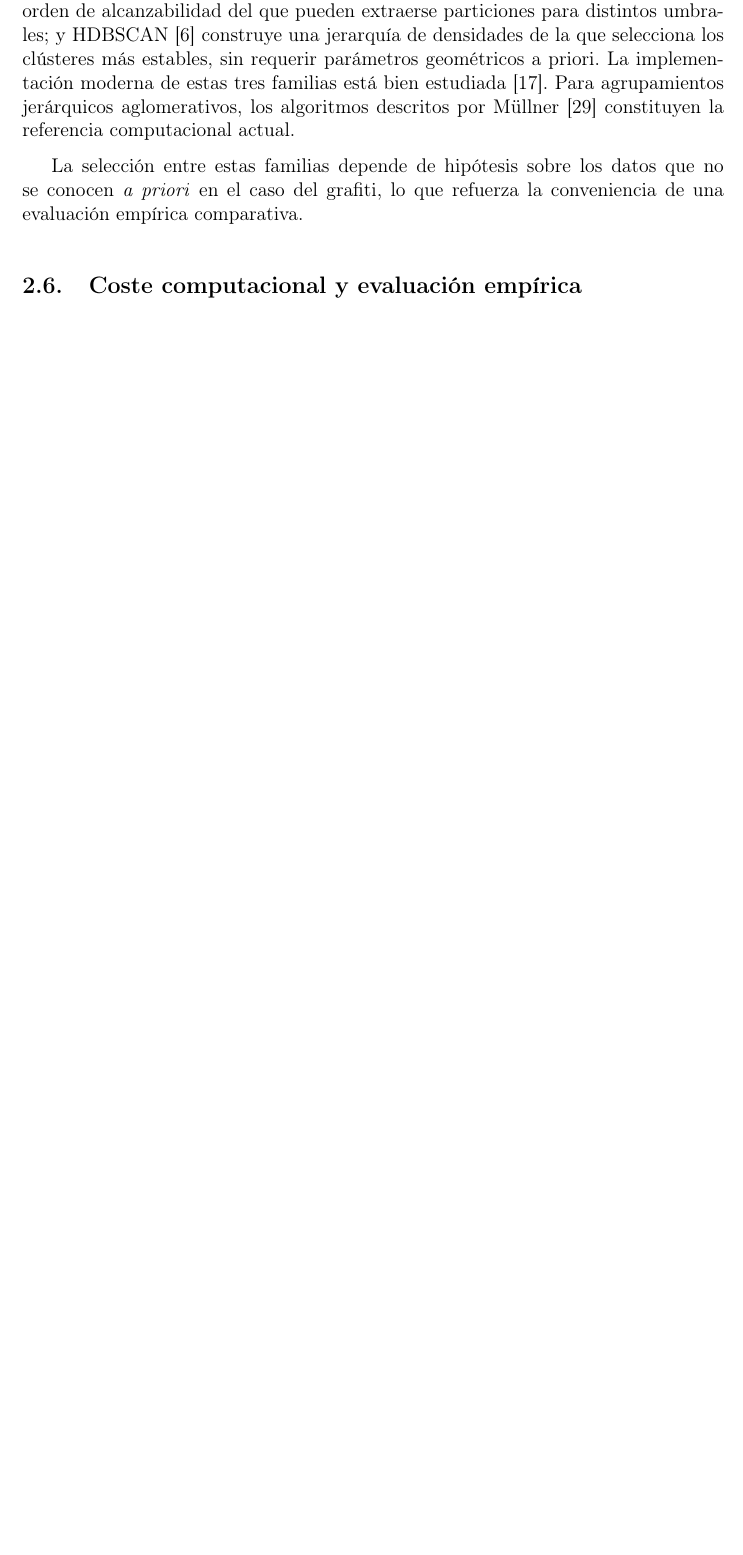
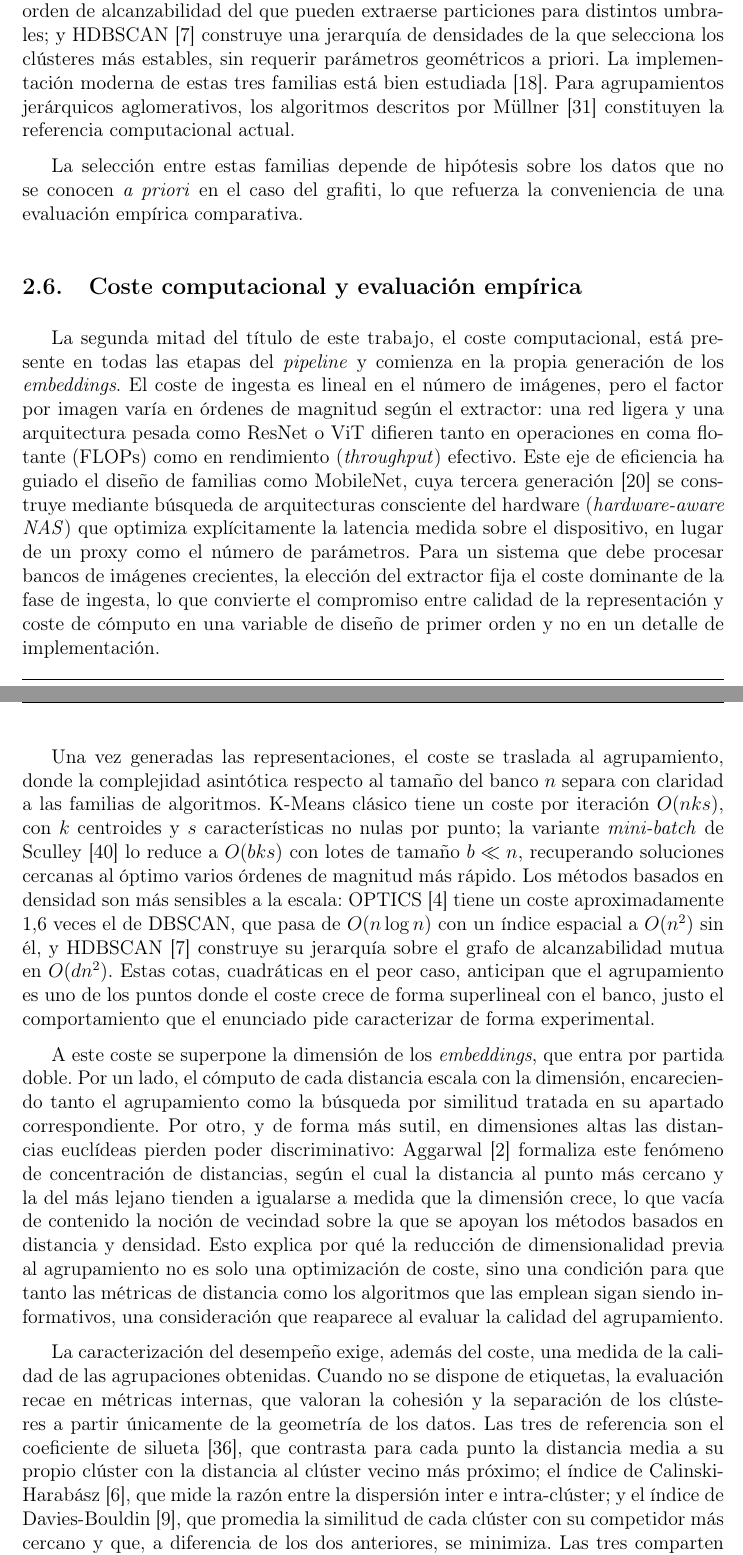
Before and after one commit to Luengor/tfm, a LaTeX document (doc/informe.tex, which reads doc/doc/art.tex): part of page 15 of 40 before the commit and two parts of pages 15 and 16 of 41 after it, the two joined at a grey line, cut so that both start at the same text, the shorter picture padded with empty space. Compiled offline with pdfLaTeX.

Commit message:
algo de texto

```diff
--- a/doc/doc/art.tex
+++ b/doc/doc/art.tex
@@ -201,21 +201,64 @@ conveniencia de una evaluación empírica comparativa.
 % ---------------------------------------------------------------------
 \subsection{Coste computacional y evaluación empírica}
 \label{subsec:art-cost}
+% TODO: Simplificar esta sección, que es un poco densa
 
-% Justificar la mitad del título ("coste computacional"). Cubrir:
-%   - Comparativas de throughput y FLOPs de extractores de características
-%     (MobileNet vs ResNet vs ViT; trabajos de eficiencia como EfficientNet,
-%     MobileNetV3 \cite{howard_mobilenets_2017}).
-%   - Complejidad asintótica y empírica de los algoritmos de clustering
-%     (mini-batch K-Means \cite{sculley_web-scale_2010}, HDBSCAN, OPTICS).
-%   - Métricas internas de evaluación de clustering: silhouette
-%     \cite{rousseeuw_silhouettes_1987}, Calinski-Harabasz, Davies-Bouldin.
-%   - Métricas externas cuando hay etiquetas: ARI, NMI, F1 por pares;
-%     conectar con el subconjunto etiquetado del enunciado.
-%   - Curse of dimensionality y su impacto sobre métricas de distancia
-%     (Aggarwal et al. 2001) como motivación de la reducción previa al
-%     agrupamiento.
-%   - Trabajos de benchmarking sistemático de pipelines de visión /
-%     clustering, justificando el enfoque comparativo del presente trabajo.
-%   - Caracterización empírica del coste en función del tamaño del banco
-%     de imágenes, eje explícito del enunciado.
+La segunda mitad del título de este trabajo, el coste computacional, está
+presente en todas las etapas del \textit{pipeline} y comienza en la propia
+generación de los \textit{embeddings}. El coste de ingesta es lineal en el
+número de imágenes, pero el factor por imagen varía en órdenes de magnitud
+según el extractor: una red ligera y una arquitectura pesada como ResNet o ViT
+difieren tanto en operaciones en coma flotante (FLOPs) como en rendimiento
+(\textit{throughput}) efectivo. Este eje de eficiencia ha guiado el diseño de
+familias como MobileNet, cuya tercera generación~\cite{howard_searching_2019}
+se construye mediante búsqueda de arquitecturas consciente del hardware
+(\textit{hardware-aware NAS}) que optimiza explícitamente la latencia medida
+sobre el dispositivo, en lugar de un proxy como el número de parámetros. Para
+un sistema que debe procesar bancos de imágenes crecientes, la elección del
+extractor fija el coste dominante de la fase de ingesta, lo que convierte el
+compromiso entre calidad de la representación y coste de cómputo en una
+variable de diseño de primer orden y no en un detalle de implementación.
+
+Una vez generadas las representaciones, el coste se traslada al agrupamiento,
+donde la complejidad asintótica respecto al tamaño del banco $n$ separa con
+claridad a las familias de algoritmos. K-Means clásico tiene un coste por
+iteración $O(nks)$, con $k$ centroides y $s$ características no nulas por
+punto; la variante \textit{mini-batch} de Sculley~\cite{sculley_web-scale_2010}
+lo reduce a $O(bks)$ con lotes de tamaño $b \ll n$, recuperando soluciones
+cercanas al óptimo varios órdenes de magnitud más rápido. Los métodos basados
+en densidad son más sensibles a la escala: OPTICS~\cite{ankerst_optics_1999}
+tiene un coste aproximadamente 1,6 veces el de DBSCAN, que pasa de $O(n \log
+n)$ con un índice espacial a $O(n^2)$ sin él, y
+HDBSCAN~\cite{campello_density-based_2013} construye su jerarquía sobre el
+grafo de alcanzabilidad mutua en $O(dn^2)$. Estas cotas, cuadráticas en el peor
+caso, anticipan que el agrupamiento es uno de los puntos donde el coste crece
+de forma superlineal con el banco, justo el comportamiento que el enunciado
+pide caracterizar de forma experimental.
+
+A este coste se superpone la dimensión de los \textit{embeddings}, que entra
+por partida doble. Por un lado, el cómputo de cada distancia escala con la
+dimensión, encareciendo tanto el agrupamiento como la búsqueda por similitud
+tratada en su apartado correspondiente. Por otro, y de forma más sutil, en
+dimensiones altas las distancias euclídeas pierden poder discriminativo:
+Aggarwal~\cite{aggarwal_k-anonymity_2005} formaliza este fenómeno de
+concentración de distancias, según el cual la distancia al punto más cercano y
+la del más lejano tienden a igualarse a medida que la dimensión crece, lo que
+vacía de contenido la noción de vecindad sobre la que se apoyan los métodos
+basados en distancia y densidad. Esto explica por qué la reducción de
+dimensionalidad previa al agrupamiento no es solo una optimización de coste,
+sino una condición para que tanto las métricas de distancia como los algoritmos
+que las emplean sigan siendo informativos, una consideración que reaparece al
+evaluar la calidad del agrupamiento.
+
+La caracterización del desempeño exige, además del coste, una medida de la
+calidad de las agrupaciones obtenidas. Cuando no se dispone de etiquetas, la
+evaluación recae en métricas internas, que valoran la cohesión y la separación
+de los clústeres a partir únicamente de la geometría de los datos. Las tres de
+referencia son el coeficiente de silueta~\cite{rousseeuw_silhouettes_1987}, que
+contrasta para cada punto la distancia media a su propio clúster con la
+distancia al clúster vecino más próximo; el índice de
+Calinski-Harabász~\cite{calinski_dendrite_1974}, que mide la razón entre la
+dispersión inter e intra-clúster; y el índice de
+Davies-Bouldin~\cite{davies_cluster_1979}, que promedia la similitud de cada
+clúster con su competidor más cercano y que, a diferencia de los dos
+anteriores, se minimiza. Las tres comparten un sesgo hacia los clústeres
```
Also changed, not shown: doc/doc/art.tex (43 more changed lines).
